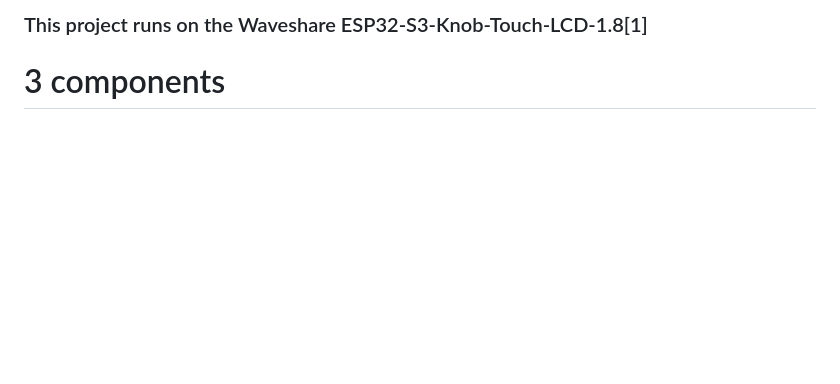
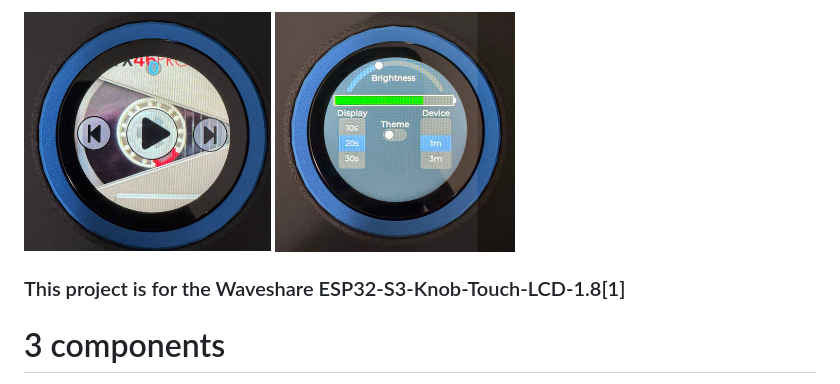
Before and after one commit to joshuacant/BlueKnob, a Markdown page: readme.md, the part around the change. Drawn GitHub-style; pictures changed too: extras/mediacontrols.jpg (added), extras/settings.jpg (added); blank space fills up the shorter version.

Commit message:
add images, update readme

```diff
--- a/readme.md
+++ b/readme.md
@@ -1,4 +1,6 @@
-### This project runs on the Waveshare ESP32-S3-Knob-Touch-LCD-1.8[1]
+<img src="extras/mediacontrols.jpg" height="240px">  <img src="extras/settings.jpg" height="240px">
+
+### This project is for the Waveshare ESP32-S3-Knob-Touch-LCD-1.8[1]
 
 # 3 components
 * `BlueKnob-ESP32` - This runs on the ESP32 chip. It puts the processor into a permanent deep sleep at boot. This is to maximize battery life, as it is not used.
```
